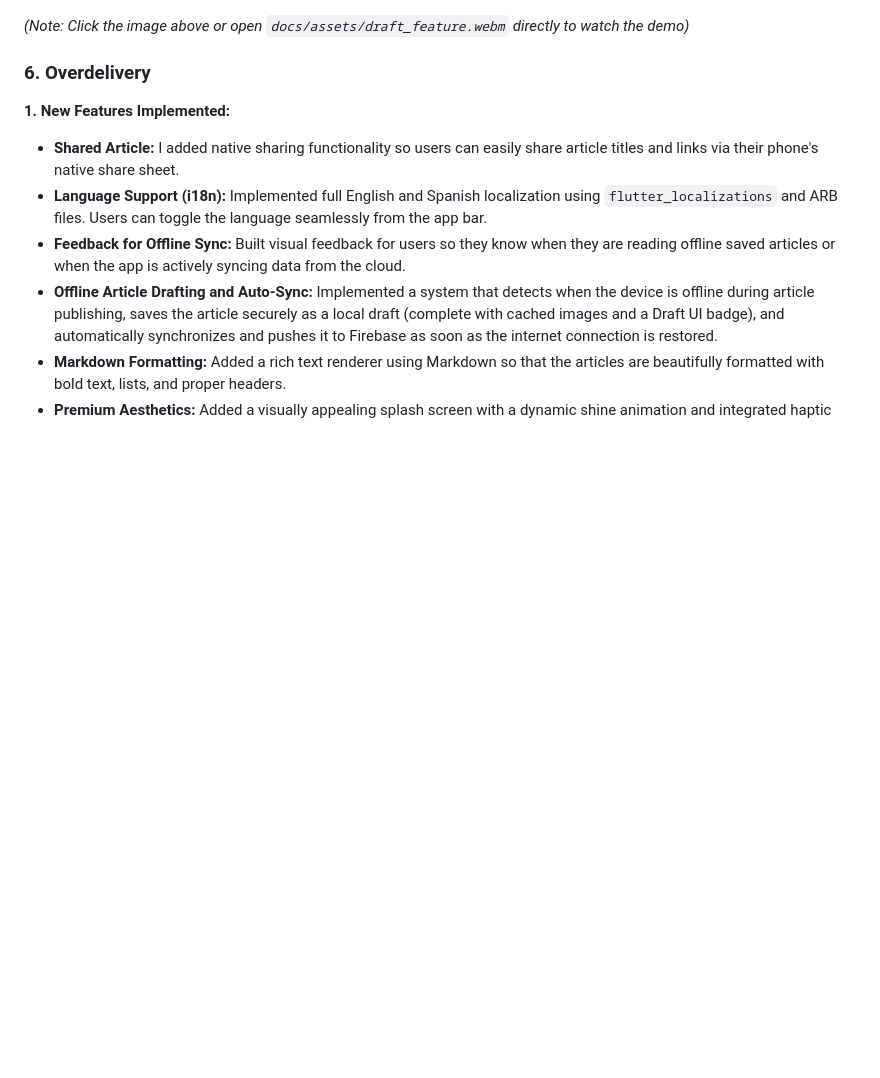
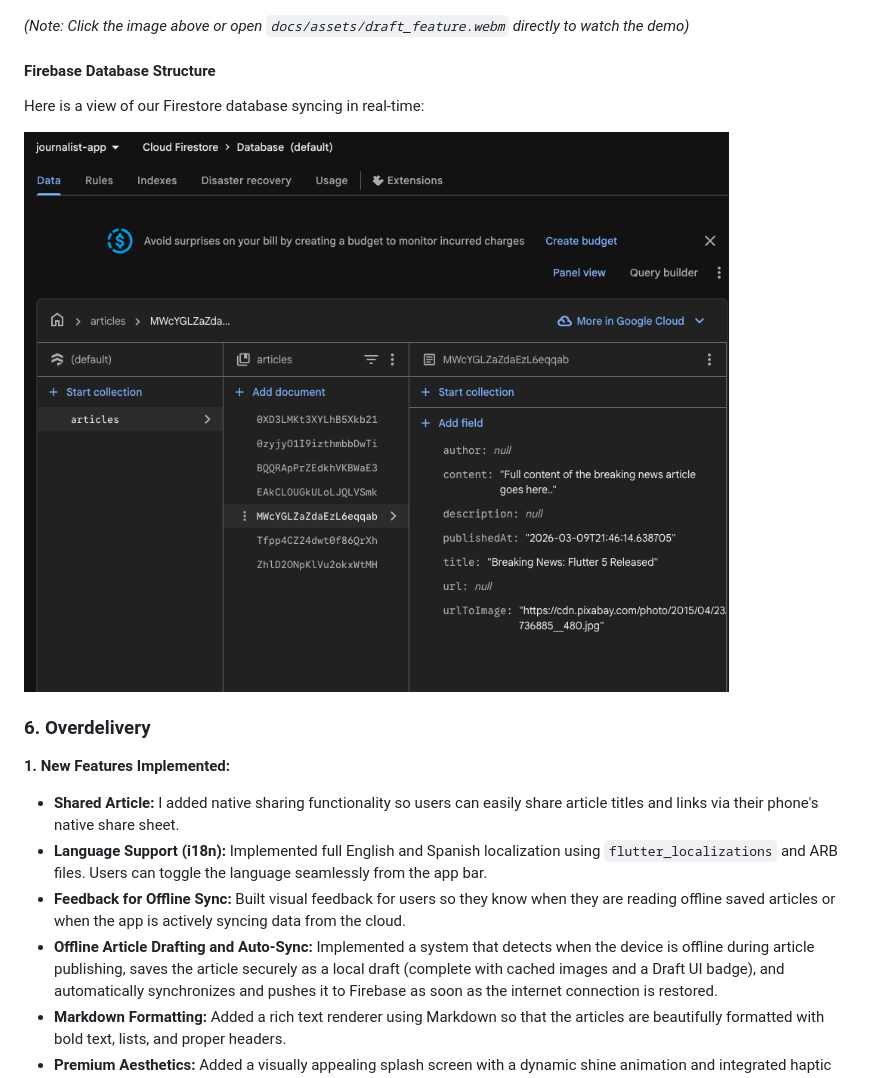
Before and after one commit to felipechaux/journalist_app, a Markdown page: docs/REPORT.md, the part around one of its changes. Drawn GitHub-style; blank space fills up the shorter version.

Commit message:
docs: move firebase articles image to proof of project

```diff
--- a/docs/REPORT.md
+++ b/docs/REPORT.md
@@ -34,6 +34,11 @@ You can watch the draft publication, saving as draft, and auto-syncing feature w
 [<img src="assets/draft_thumbnail.png" alt="Watch the Draft Feature Video" width="300"/>](assets/draft_feature.webm)
 
 *(Note: Click the image above or open `docs/assets/draft_feature.webm` directly to watch the demo)*
+
+#### Firebase Database Structure
+Here is a view of our Firestore database syncing in real-time:
+
+![Firebase Articles Structure](assets/firebase_articles.png)
 
 ### 6. Overdelivery
 
```
Also changed, not shown: other parts of docs/REPORT.md (+0 -1 lines).
